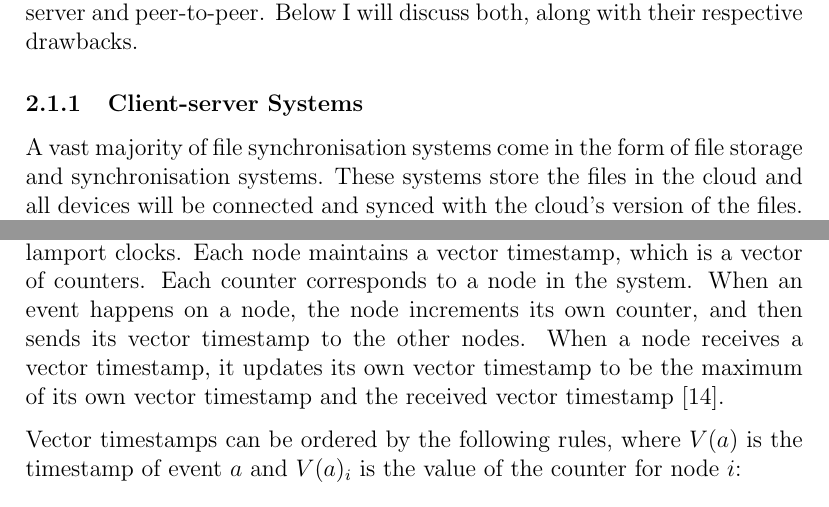
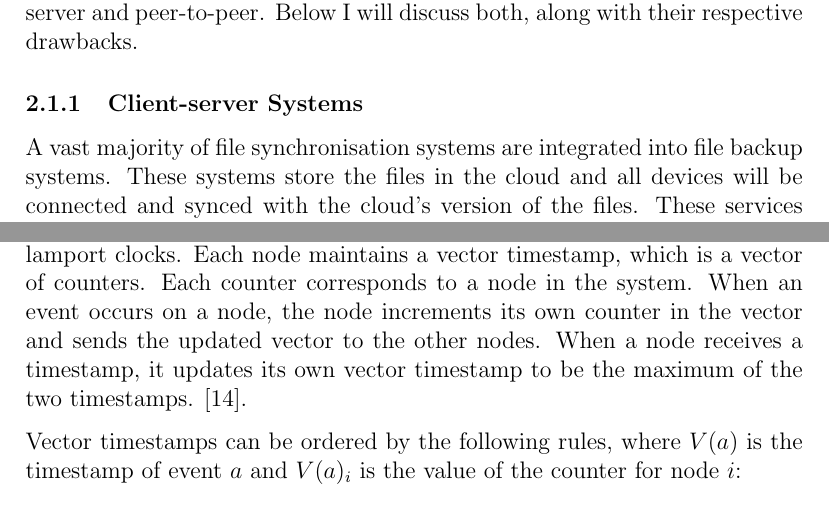
Before and after one commit to FelixWhitefield/Tree-CRDTs-With-Move, a LaTeX document (Report/main.tex): two parts of pages 8 and 13 of 30, joined at a grey line, cut so that both start at the same text. Compiled offline with pdfLaTeX.

Commit message:
few minor changes

```diff
--- a/Report/main.tex
+++ b/Report/main.tex
@@ -172,7 +172,7 @@ The two main network architectures of file synchronization systems are client-se
 % File synchronisation software usually comes in two variants; either a system with a central server that handles the file sharing, or a peer-to-peer system. Each system has its own benefits and drawbacks, as described below.
 
 \subsubsection{Client-server Systems}
-A vast majority of file synchronisation systems come in the form of file storage and synchronisation systems. These systems store the files in the cloud and all devices will be connected and synced with the cloud's version of the files. These services usually sell themselves as 'Cloud Storage', in that your files will be backed up on the cloud and be accessible from all your devices. A few of the popular services include Google Drive\footnote{https://www.google.co.uk/intl/en-GB/drive/}, OneDrive\footnote{https://www.microsoft.com/en-us/microsoft-365/onedrive/online-cloud-storage} and Dropbox\footnote{https://www.dropbox.com/features/sync}. On these services, the conflict resolution and merge of changes is all completed on a central server. This means that all updates to the file system have to go through a single server before being relayed to interested clients. \par
+A vast majority of file synchronisation systems are integrated into file backup systems. These systems store the files in the cloud and all devices will be connected and synced with the cloud's version of the files. These services usually sell themselves as 'Cloud Storage', in that your files will be backed up on the cloud and be accessible from all your devices. A few of the popular services include Google Drive\footnote{https://www.google.co.uk/intl/en-GB/drive/}, OneDrive\footnote{https://www.microsoft.com/en-us/microsoft-365/onedrive/online-cloud-storage} and Dropbox\footnote{https://www.dropbox.com/features/sync}. On these services, the conflict resolution and merge of changes is all completed on a central server. This means that all updates to the file system have to go through a single server before being relayed to interested clients. \par
 
 This has the drawback of increased latency as all requests have to go through and be processed by the central server. If many people use the service, then the strain on the server from file transfers would be high and could increase the latency further. These systems also rely on the user trusting the provider to keep their files safe. \par
 
@@ -240,7 +240,8 @@ This is useful for detecting potential causal dependencies. However, by using la
 
 \subsubsection{Vector Clocks}
 Vector clocks are another logical clock that provide more gurantees than lamport clocks. Each node maintains a vector timestamp, which is a vector of counters. Each counter corresponds to a node in the system.
-When an event happens on a node, the node increments its own counter, and then sends its vector timestamp to the other nodes. When a node receives a vector timestamp, it updates its own vector timestamp to be the maximum of its own vector timestamp and the received vector timestamp \cite{mattern1989virtual}.\par
+When an event occurs on a node, the node increments its own counter in the vector and sends the updated vector to the other nodes.
+When a node receives a timestamp, it updates its own vector timestamp to be the maximum of the two timestamps. \cite{mattern1989virtual}.\par
 
 Vector timestamps can be ordered by the following rules, where $V(a)$ is the timestamp of event $a$ and $V(a)_i$ is the value of the counter for node $i$:
 \[V(a) \leq V(b) \iff \forall_i [V(a)_i \leq V(b)_i]  \]
```
Also changed, not shown: Report/main.pdf, Report/main.tex (8 more changed lines).
